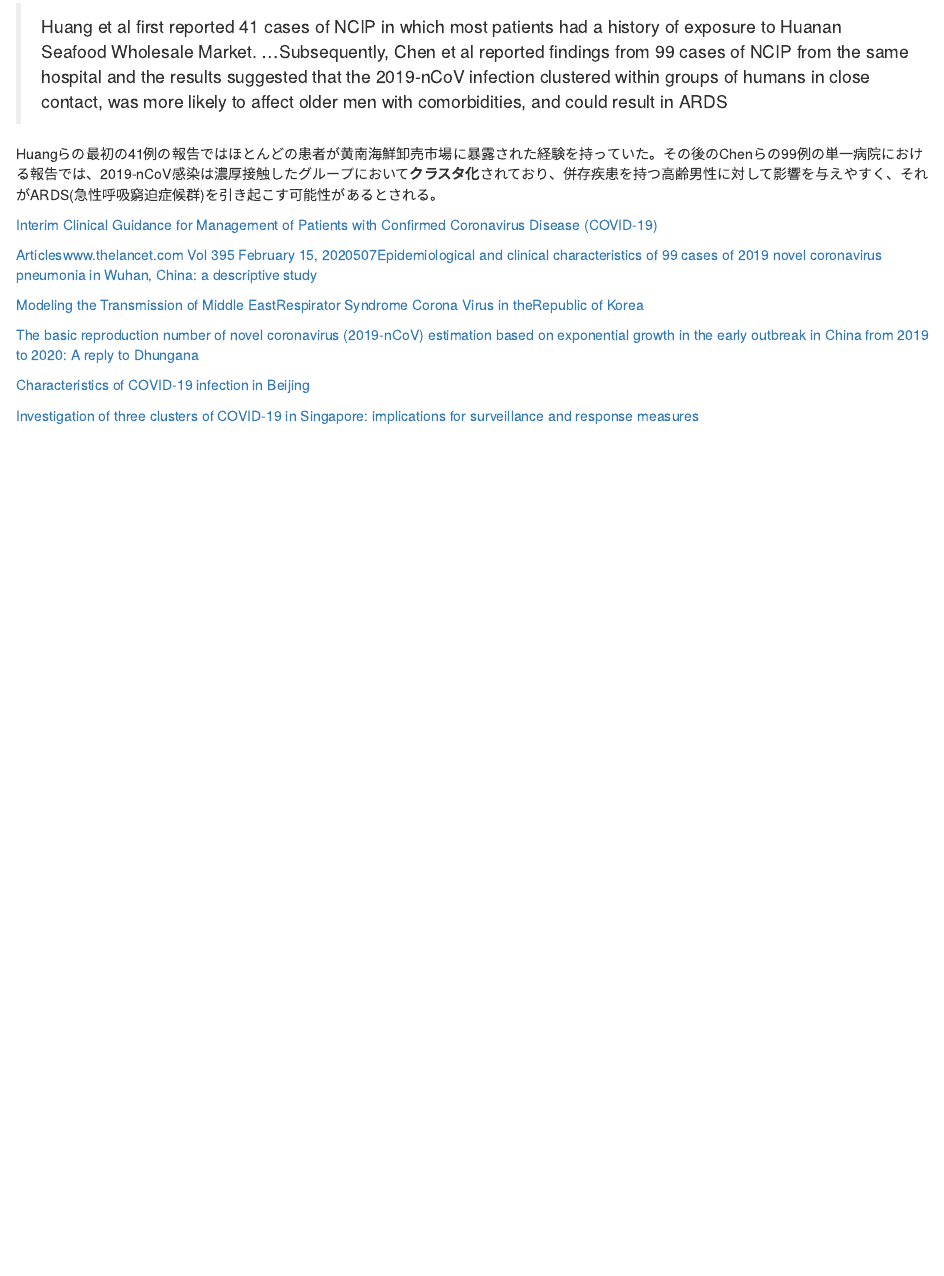
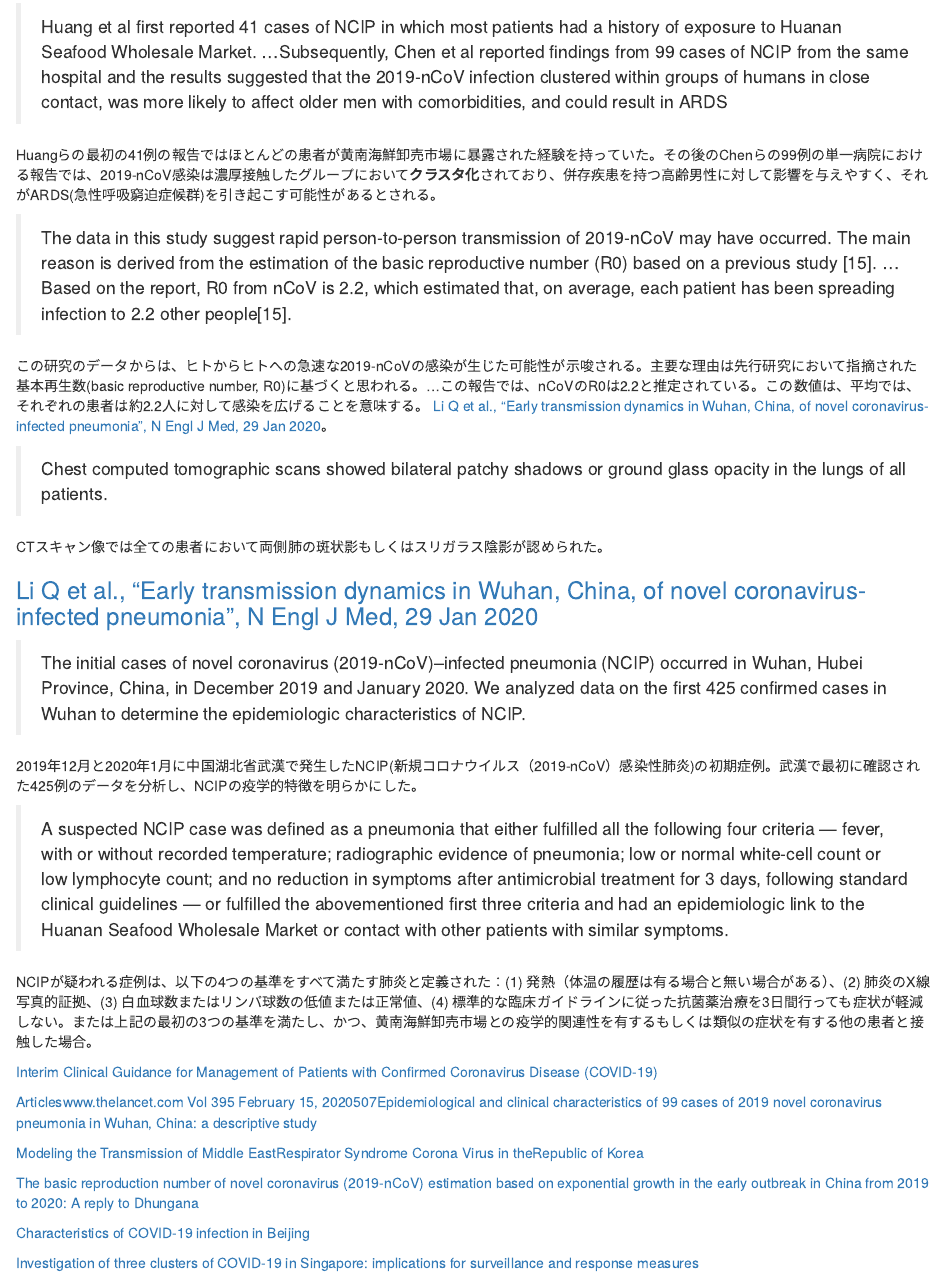
Before and after one commit to Kilometer0101/COVID-2019, an R Markdown document (References.Rmd): the page in a window 1100 px wide, from 2210 px down before the commit and from 2090 px down after it, so that both start at the same text. The pictures show the output file References.html that the author committed with the source, opened offline.

Commit message:
update_refs

```diff
--- a/References.Rmd
+++ b/References.Rmd
@@ -77,13 +77,27 @@ X線・CTスキャン像では74例(75%)の患者において両側性肺炎が
 
 医療従事者40例(29%)と入院患者17例(12.3%)について推定される感染経路は院内感染が疑われる。
 
+> Huang et al first reported 41 cases of NCIP in which most patients had a history of exposure to Huanan Seafood Wholesale Market. ...Subsequently, Chen et al reported findings from 99 cases of NCIP from the same hospital and the results suggested that the 2019-nCoV infection clustered within groups of humans in close contact, was more likely to affect older men with comorbidities, and could result in ARDS
+
+Huangらの最初の41例の報告ではほとんどの患者が黄南海鮮卸売市場に暴露された経験を持っていた。その後のChenらの99例の単一病院における報告では、2019-nCoV感染は濃厚接触したグループにおいて**クラスタ化**されており、併存疾患を持つ高齢男性に対して影響を与えやすく、それがARDS(急性呼吸窮迫症候群)を引き起こす可能性があるとされる。
+
+> The data in this study suggest rapid person-to-person transmission of 2019-nCoV may have occurred. The main reason is derived from the estimation of the basic reproductive number (R0) based on a previous study [15]. ... Based on the report, R0 from nCoV is 2.2, which estimated that, on average, each patient has been spreading infection to 2.2 other people[15].
+
+この研究のデータからは、ヒトからヒトへの急速な2019-nCoVの感染が生じた可能性が示唆される。主要な理由は先行研究において指摘された基本再生数(basic reproductive number, R0)に基づくと思われる。...この報告では、nCoVのR0は2.2と推定されている。この数値は、平均では、それぞれの患者は約2.2人に対して感染を広げることを意味する。 [Li Q et al., "Early transmission dynamics in Wuhan, China, of novel coronavirus-infected pneumonia", N Engl J Med, 29 Jan 2020](https://www.nejm.org/doi/10.1056/NEJMoa2001316)。
+
 > Chest computed tomographic scans showed bilateral patchy shadows or ground glass opacity in the lungs of all patients.
 
 CTスキャン像では全ての患者において両側肺の斑状影もしくはスリガラス陰影が認められた。
 
-> Huang et al first reported 41 cases of NCIP in which most patients had a history of exposure to Huanan Seafood Wholesale Market. ...Subsequently, Chen et al reported findings from 99 cases of NCIP from the same hospital and the results suggested that the 2019-nCoV infection clustered within groups of humans in close contact, was more likely to affect older men with comorbidities, and could result in ARDS
+### [Li Q et al., "Early transmission dynamics in Wuhan, China, of novel coronavirus-infected pneumonia", N Engl J Med, 29 Jan 2020](https://www.nejm.org/doi/10.1056/NEJMoa2001316)
 
-Huangらの最初の41例の報告ではほとんどの患者が黄南海鮮卸売市場に暴露された経験を持っていた。その後のChenらの99例の単一病院における報告では、2019-nCoV感染は濃厚接触したグループにおいて**クラスタ化**されており、併存疾患を持つ高齢男性に対して影響を与えやすく、それがARDS(急性呼吸窮迫症候群)を引き起こす可能性があるとされる。
+> The initial cases of novel coronavirus (2019-nCoV)–infected pneumonia (NCIP) occurred in Wuhan, Hubei Province, China, in December 2019 and January 2020. We analyzed data on the first 425 confirmed cases in Wuhan to determine the epidemiologic characteristics of NCIP.
+
+2019年12月と2020年1月に中国湖北省武漢で発生したNCIP(新規コロナウイルス（2019-nCoV）感染性肺炎)の初期症例。武漢で最初に確認された425例のデータを分析し、NCIPの疫学的特徴を明らかにした。
+
+> A suspected NCIP case was defined as a pneumonia that either fulfilled all the following four criteria — fever, with or without recorded temperature; radiographic evidence of pneumonia; low or normal white-cell count or low lymphocyte count; and no reduction in symptoms after antimicrobial treatment for 3 days, following standard clinical guidelines — or fulfilled the abovementioned first three criteria and had an epidemiologic link to the Huanan Seafood Wholesale Market or contact with other patients with similar symptoms.
+
+NCIPが疑われる症例は、以下の4つの基準をすべて満たす肺炎と定義された：(1) 発熱（体温の履歴は有る場合と無い場合がある）、(2) 肺炎のX線写真的証拠、(3) 白血球数またはリンパ球数の低値または正常値、(4) 標準的な臨床ガイドラインに従った抗菌薬治療を3日間行っても症状が軽減しない。または上記の最初の3つの基準を満たし、かつ、黄南海鮮卸売市場との疫学的関連性を有するもしくは類似の症状を有する他の患者と接触した場合。
 
 [Interim Clinical Guidance for Management of Patients with Confirmed Coronavirus Disease (COVID-19)](https://www.cdc.gov/coronavirus/2019-ncov/hcp/clinical-guidance-management-patients.html#foot04)
 
```
Also changed, not shown: References.html, References.md.
